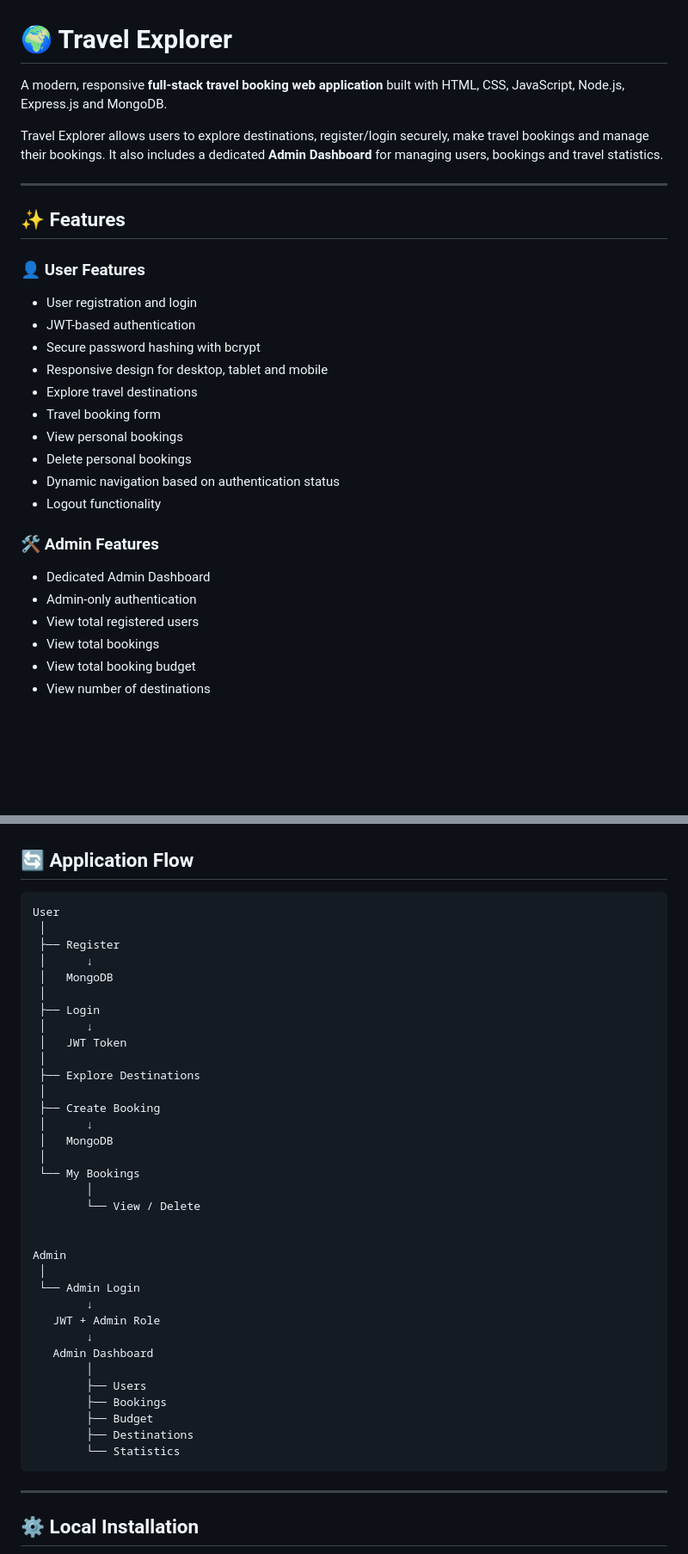
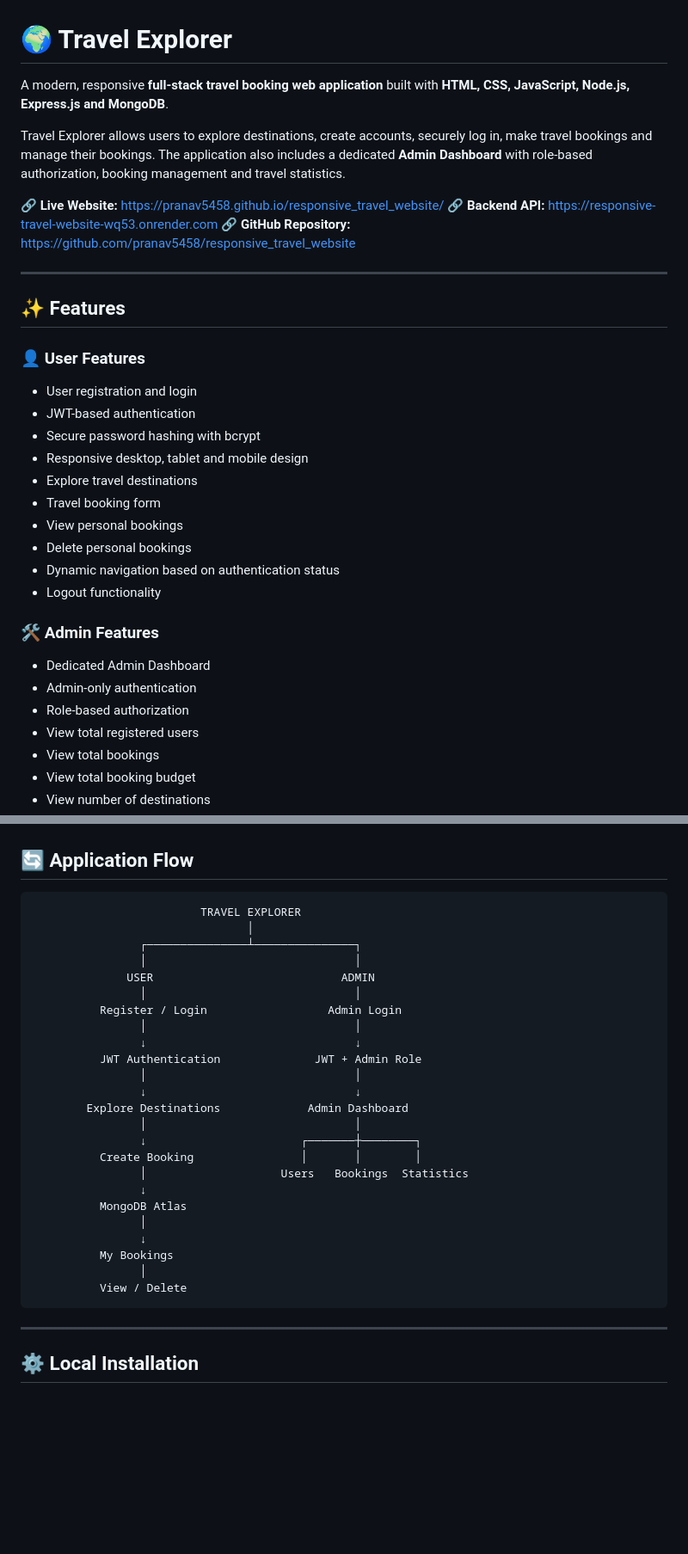
Before and after one commit to pranav5458/responsive_travel_website, a Markdown page: README.md, 2 parts joined by grey strips. Shown at 86% size. Drawn GitHub-style; blank space fills up the shorter version.

````diff
--- a/README.md
+++ b/README.md
@@ -1,8 +1,12 @@
 # 🌍 Travel Explorer
 
-A modern, responsive **full-stack travel booking web application** built with HTML, CSS, JavaScript, Node.js, Express.js and MongoDB.
+A modern, responsive **full-stack travel booking web application** built with **HTML, CSS, JavaScript, Node.js, Express.js and MongoDB**.
 
-Travel Explorer allows users to explore destinations, register/login securely, make travel bookings and manage their bookings. It also includes a dedicated **Admin Dashboard** for managing users, bookings and travel statistics.
+Travel Explorer allows users to explore destinations, create accounts, securely log in, make travel bookings and manage their bookings. The application also includes a dedicated **Admin Dashboard** with role-based authorization, booking management and travel statistics.
+
+🔗 **Live Website:** https://pranav5458.github.io/responsive_travel_website/
+🔗 **Backend API:** https://responsive-travel-website-wq53.onrender.com
+🔗 **GitHub Repository:** https://github.com/pranav5458/responsive_travel_website
 
 ---
 
@@ -13,7 +17,7 @@ Travel Explorer allows users to explore destinations, register/login securely, m
 * User registration and login
 * JWT-based authentication
 * Secure password hashing with bcrypt
-* Responsive design for desktop, tablet and mobile
+* Responsive desktop, tablet and mobile design
 * Explore travel destinations
 * Travel booking form
 * View personal bookings
@@ -25,6 +29,7 @@ Travel Explorer allows users to explore destinations, register/login securely, m
 
 * Dedicated Admin Dashboard
 * Admin-only authentication
+* Role-based authorization
 * View total registered users
 * View total bookings
 * View total booking budget
@@ -158,40 +170,30 @@ responsive_travel_website/
 ## 🔄 Application Flow
 
 ```text
-User
- │
- ├── Register
- │      ↓
- │   MongoDB
- │
- ├── Login
- │      ↓
- │   JWT Token
- │
- ├── Explore Destinations
- │
- ├── Create Booking
- │      ↓
- │   MongoDB
- │
- └── My Bookings
-        │
-        └── View / Delete
-
-
-Admin
- │
- └── Admin Login
-        ↓
-   JWT + Admin Role
-        ↓
-   Admin Dashboard
-        │
-        ├── Users
-        ├── Bookings
-        ├── Budget
-        ├── Destinations
-        └── Statistics
+                         TRAVEL EXPLORER
+                                │
+                ┌───────────────┴───────────────┐
+                │                               │
+              USER                            ADMIN
+                │                               │
+          Register / Login                  Admin Login
+                │                               │
+                ↓                               ↓
+          JWT Authentication              JWT + Admin Role
+                │                               │
+                ↓                               ↓
+        Explore Destinations             Admin Dashboard
+                │                               │
+                ↓                       ┌───────┼────────┐
+          Create Booking                │       │        │
+                │                    Users   Bookings  Statistics
+                ↓
+          MongoDB Atlas
+                │
+                ↓
+          My Bookings
+                │
+          View / Delete
 ```
 
 ---
````
Also changed, not shown: other parts of README.md (+74 -24 lines).
